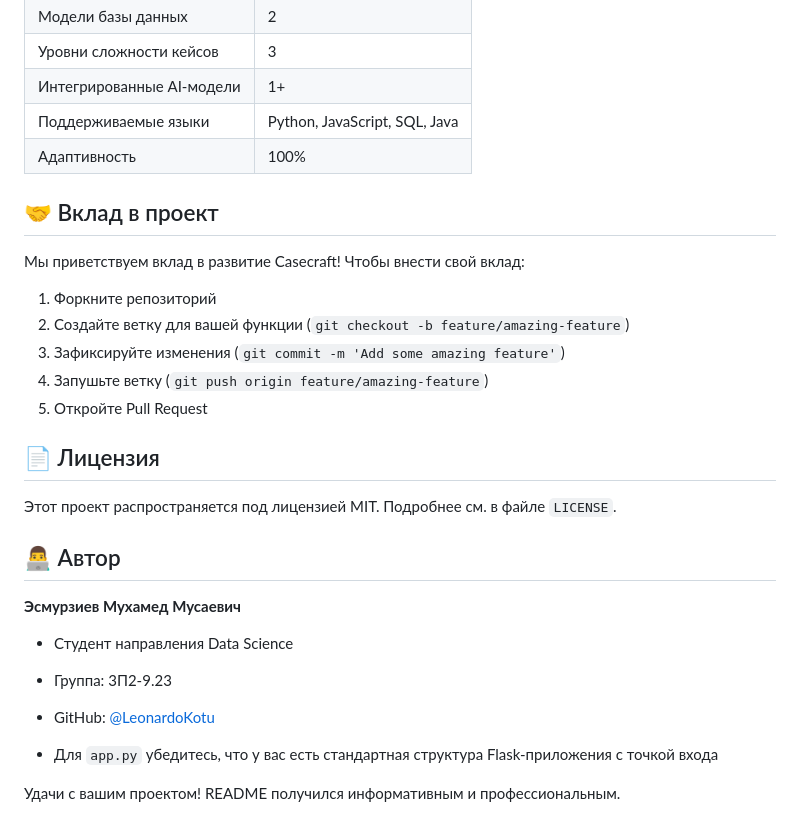
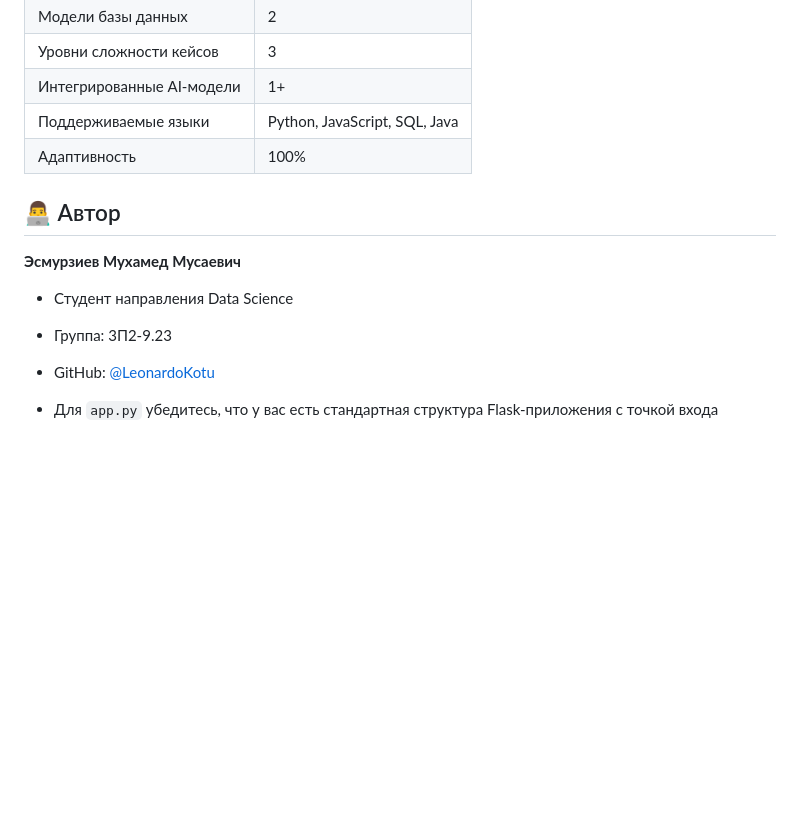
Before and after one commit to LeonardoKotu/Casecraft, a Markdown page: README.md, the part around the change. GitHub-like rendering; blank space fills up the shorter version.

```diff
--- a/README.md
+++ b/README.md
@@ -103,20 +103,6 @@ python app.py
 | Поддерживаемые языки | Python, JavaScript, SQL, Java |
 | Адаптивность | 100% |
 
-## 🤝 Вклад в проект
-
-Мы приветствуем вклад в развитие Casecraft! Чтобы внести свой вклад:
-
-1. Форкните репозиторий
-2. Создайте ветку для вашей функции (`git checkout -b feature/amazing-feature`)
-3. Зафиксируйте изменения (`git commit -m 'Add some amazing feature'`)
-4. Запушьте ветку (`git push origin feature/amazing-feature`)
-5. Откройте Pull Request
-
-## 📄 Лицензия
-
-Этот проект распространяется под лицензией MIT. Подробнее см. в файле `LICENSE`.
-
 ## 👨‍💻 Автор
 
 **Эсмурзиев Мухамед Мусаевич**
@@ -126,5 +112,3 @@ python app.py
 
 
 - Для `app.py` убедитесь, что у вас есть стандартная структура Flask-приложения с точкой входа
-
-Удачи с вашим проектом! README получился информативным и профессиональным.
```
